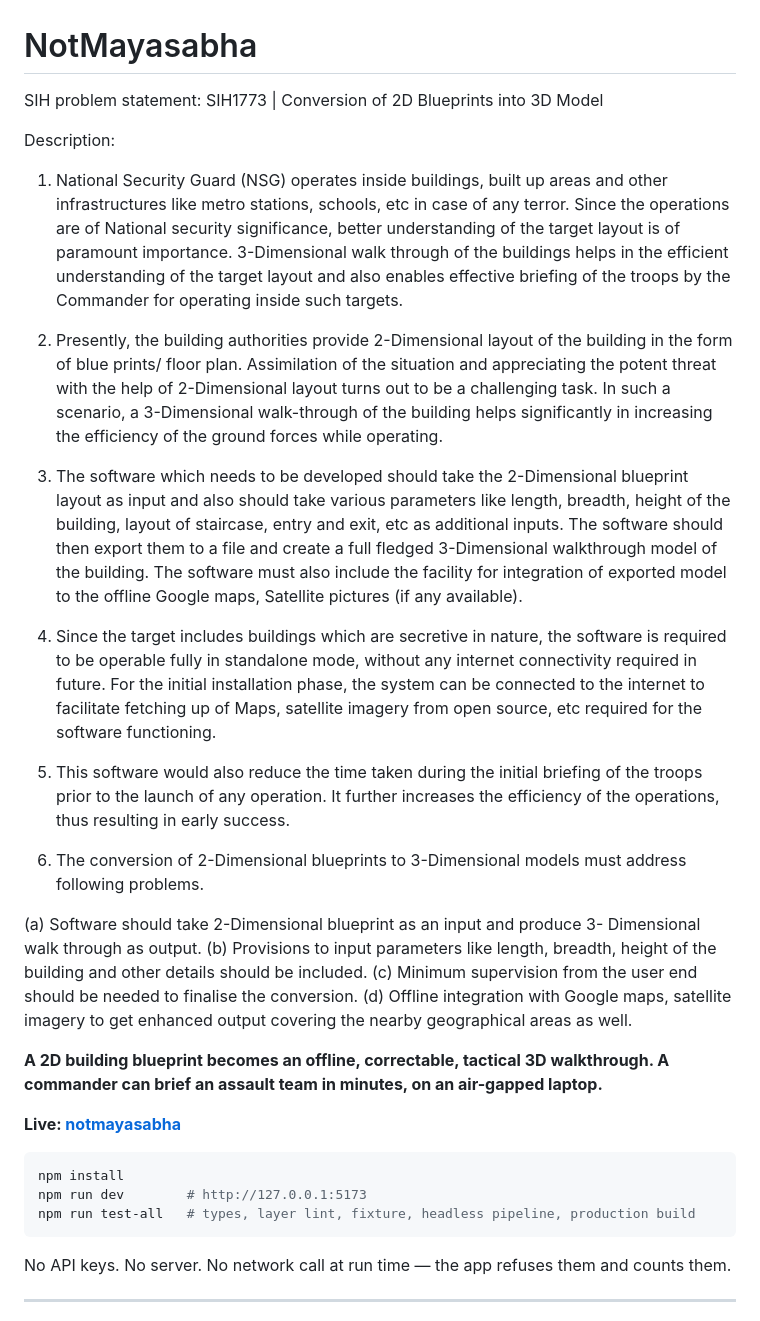
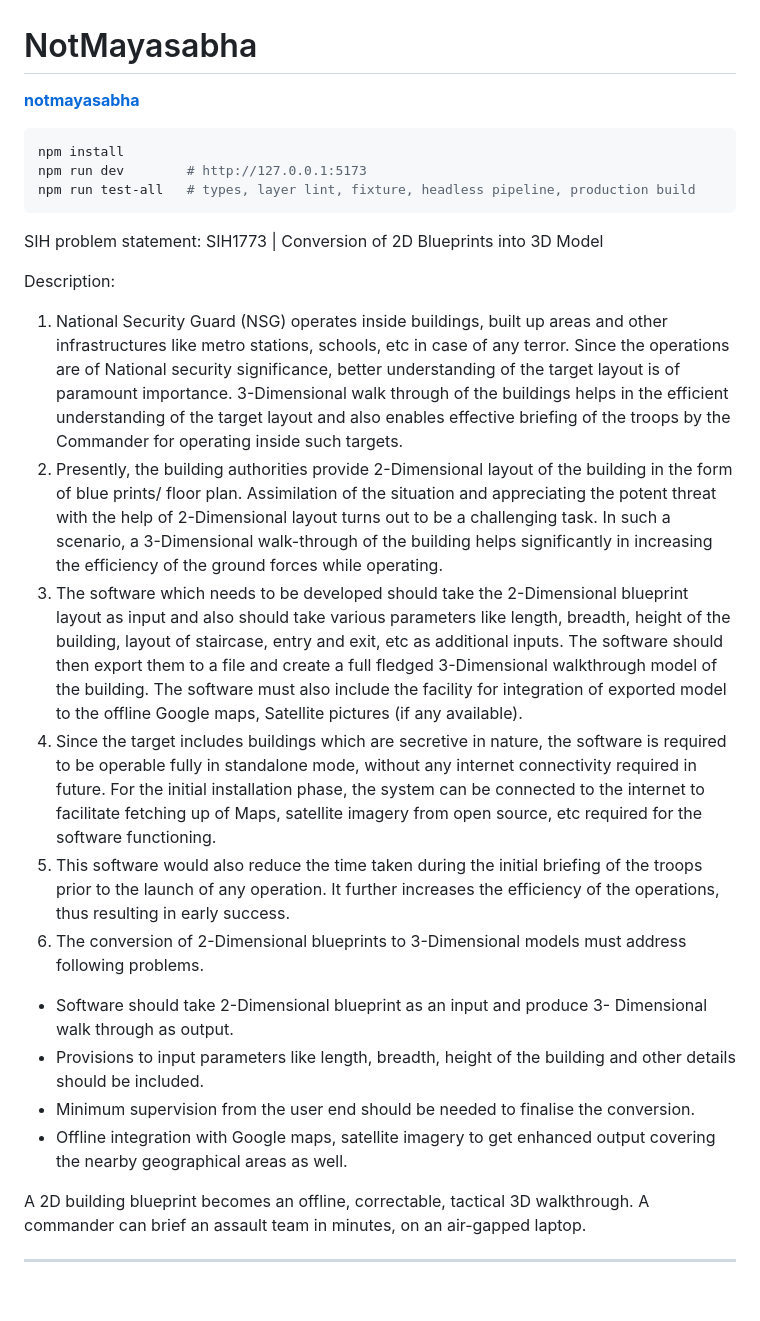
Before and after one commit to brightyorcerf/notMayasabha, a Markdown page: README.md, the part around one of its changes. GitHub-like rendering; blank space fills up the shorter version.

````diff
--- a/README.md
+++ b/README.md
@@ -1,30 +1,6 @@
 # NotMayasabha
 
-SIH problem statement:
-SIH1773 | Conversion of 2D Blueprints into 3D Model
-
-Description:
-1. National Security Guard (NSG) operates inside buildings, built up areas and other infrastructures like metro stations, schools, etc in case of any terror. Since the operations are of National security significance, better understanding of the target layout is of paramount importance. 3-Dimensional walk through of the buildings helps in the efficient understanding of the target layout and also enables effective briefing of the troops by the Commander for operating inside such targets.
-
-2. Presently, the building authorities provide 2-Dimensional layout of the building in the form of blue prints/ floor plan. Assimilation of the situation and appreciating the potent threat with the help of 2-Dimensional layout turns out to be a challenging task. In such a scenario, a 3-Dimensional walk-through of the building helps significantly in increasing the efficiency of the ground forces while operating.
-
-3. The software which needs to be developed should take the 2-Dimensional blueprint layout as input and also should take various parameters like length, breadth, height of the building, layout of staircase, entry and exit, etc as additional inputs. The software should then export them to a file and create a full fledged 3-Dimensional walkthrough model of the building. The software must also include the facility for integration of exported model to the offline Google maps, Satellite pictures (if any available).
-
-4. Since the target includes buildings which are secretive in nature, the software is required to be operable fully in standalone mode, without any internet connectivity required in future. For the initial installation phase, the system can be connected to the internet to facilitate fetching up of Maps, satellite imagery from open source, etc required for the software functioning.
-
-5. This software would also reduce the time taken during the initial briefing of the troops prior to the launch of any operation. It further increases the efficiency of the operations, thus resulting in early success.
-
-6. The conversion of 2-Dimensional blueprints to 3-Dimensional models must address following problems.
-
-(a) Software should take 2-Dimensional blueprint as an input and produce 3- Dimensional walk through as output.
-(b) Provisions to input parameters like length, breadth, height of the building and other details should be included.
-(c) Minimum supervision from the user end should be needed to finalise the conversion.
-(d) Offline integration with Google maps, satellite imagery to get enhanced output covering the nearby geographical areas as well.
-
-**A 2D building blueprint becomes an offline, correctable, tactical 3D walkthrough.
-A commander can brief an assault team in minutes, on an air-gapped laptop.**
-
-**Live: [notmayasabha](https://notmayasabha.vercel.app)**
+**[notmayasabha](https://notmayasabha.vercel.app)**
 
 ```bash
 npm install
@@ -32,6 +8,22 @@ npm run dev        # http://127.0.0.1:5173
 npm run test-all   # types, layer lint, fixture, headless pipeline, production build
 ```
 
-No API keys. No server. No network call at run time — the app refuses them and counts them.
+SIH problem statement:
+SIH1773 | Conversion of 2D Blueprints into 3D Model
+
+Description:
+1. National Security Guard (NSG) operates inside buildings, built up areas and other infrastructures like metro stations, schools, etc in case of any terror. Since the operations are of National security significance, better understanding of the target layout is of paramount importance. 3-Dimensional walk through of the buildings helps in the efficient understanding of the target layout and also enables effective briefing of the troops by the Commander for operating inside such targets.
+2. Presently, the building authorities provide 2-Dimensional layout of the building in the form of blue prints/ floor plan. Assimilation of the situation and appreciating the potent threat with the help of 2-Dimensional layout turns out to be a challenging task. In such a scenario, a 3-Dimensional walk-through of the building helps significantly in increasing the efficiency of the ground forces while operating.
+3. The software which needs to be developed should take the 2-Dimensional blueprint layout as input and also should take various parameters like length, breadth, height of the building, layout of staircase, entry and exit, etc as additional inputs. The software should then export them to a file and create a full fledged 3-Dimensional walkthrough model of the building. The software must also include the facility for integration of exported model to the offline Google maps, Satellite pictures (if any available).
+4. Since the target includes buildings which are secretive in nature, the software is required to be operable fully in standalone mode, without any internet connectivity required in future. For the initial installation phase, the system can be connected to the internet to facilitate fetching up of Maps, satellite imagery from open source, etc required for the software functioning.
+5. This software would also reduce the time taken during the initial briefing of the troops prior to the launch of any operation. It further increases the efficiency of the operations, thus resulting in early success.
+6. The conversion of 2-Dimensional blueprints to 3-Dimensional models must address following problems.
+- Software should take 2-Dimensional blueprint as an input and produce 3- Dimensional walk through as output.
+- Provisions to input parameters like length, breadth, height of the building and other details should be included.
+- Minimum supervision from the user end should be needed to finalise the conversion.
+- Offline integration with Google maps, satellite imagery to get enhanced output covering the nearby geographical areas as well.
+
+A 2D building blueprint becomes an offline, correctable, tactical 3D walkthrough.
+A commander can brief an assault team in minutes, on an air-gapped laptop.
 
 ---
````
Also changed, not shown: other parts of README.md (+5 -89 lines).
